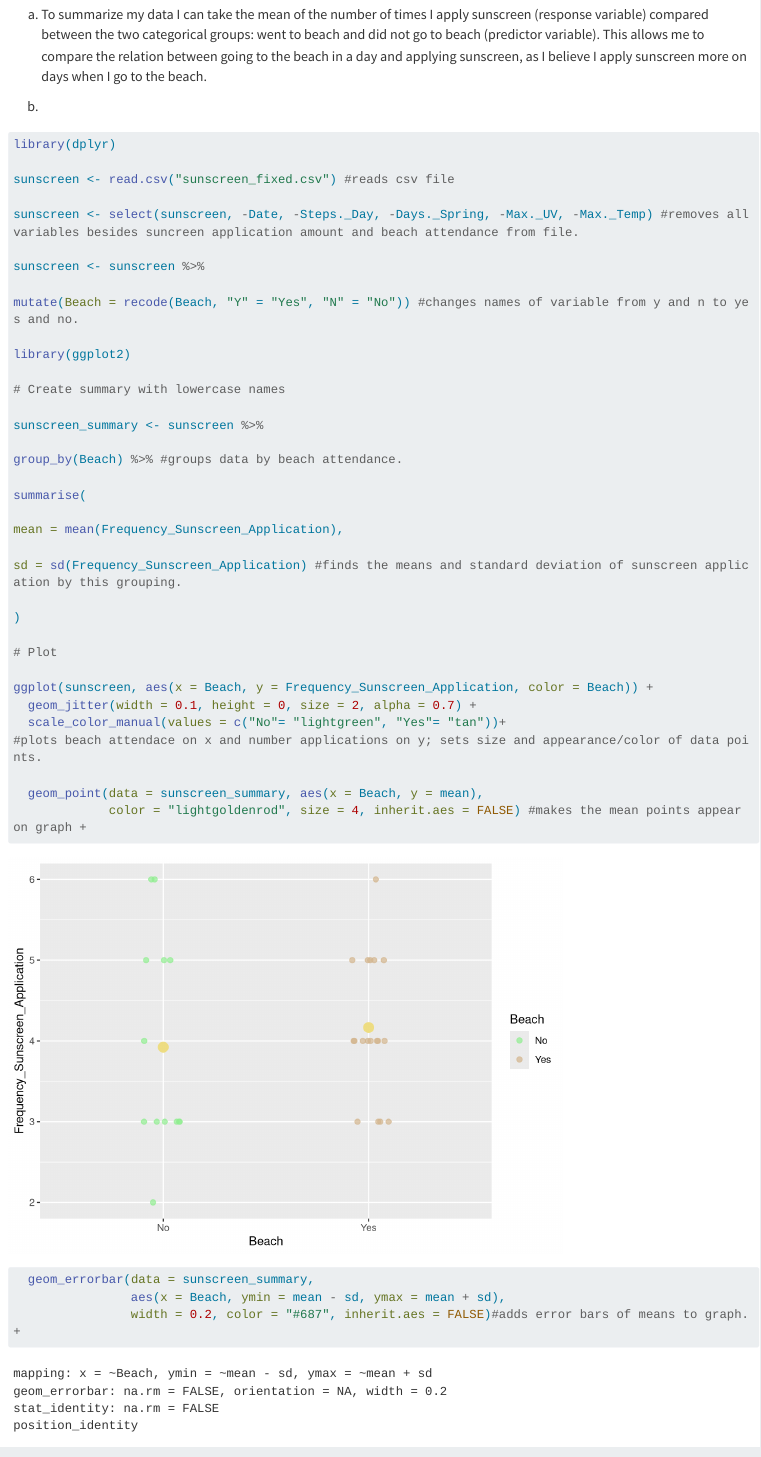
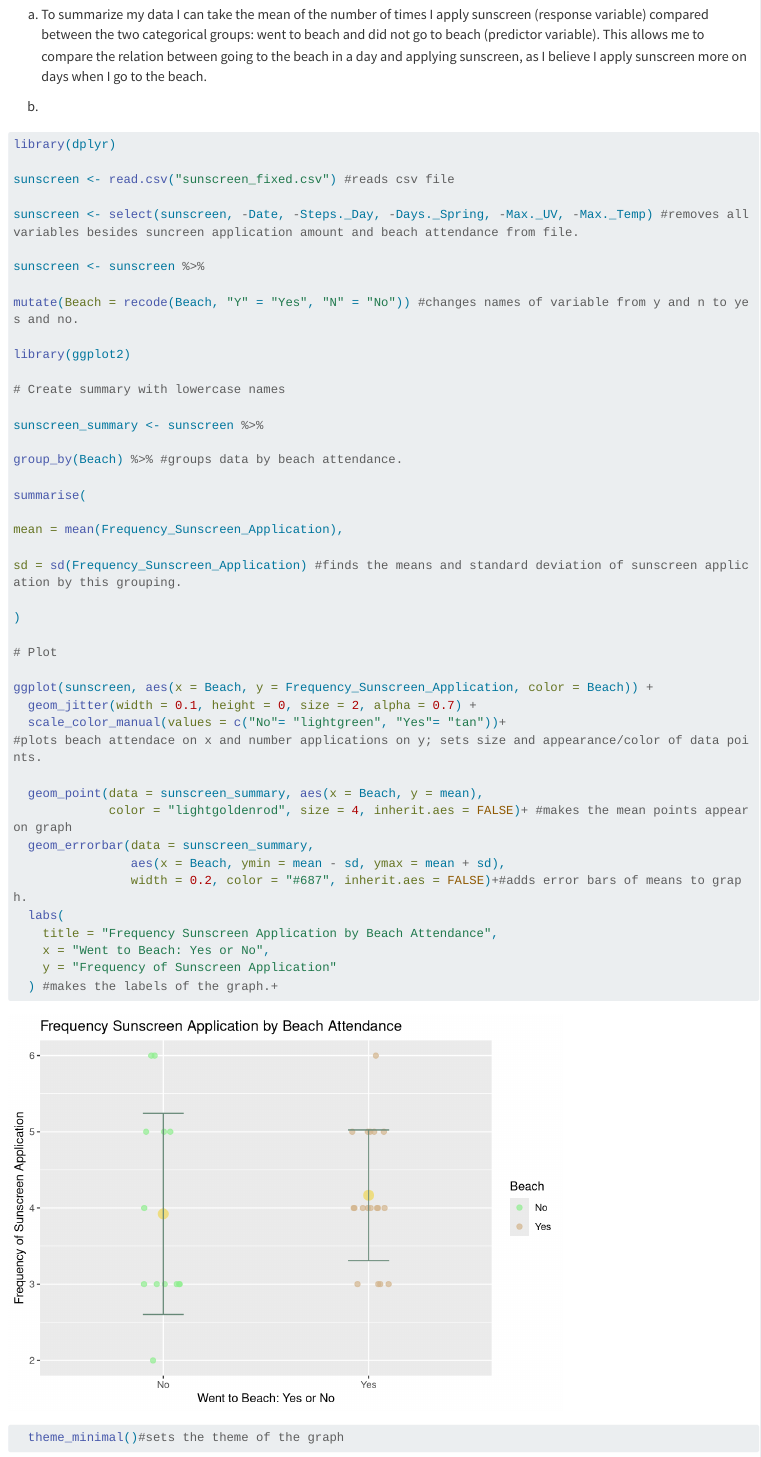
Before and after one commit to nathanseaway/Homework_3, a Quarto document (code/hw3.qmd): the page in a window 1100 px wide, from 800 px down. Rendered offline with R 4.5, knitr and Pandoc in place of Quarto, with nearby package versions; code that draws random numbers runs with fixed seeds of ours; some code elsewhere in the file could not run offline; long lines of code are wrapped.

Commit message:
fixes errors caused by incorrect annotations to question b.

```diff
--- a/code/hw3.qmd
+++ b/code/hw3.qmd
@@ -54,10 +54,10 @@ ggplot(sunscreen, aes(x = Beach, y = Frequency_Sunscreen_Application, color = Be
 #plots beach attendace on x and number applications on y; sets size and appearance/color of data points.
 
   geom_point(data = sunscreen_summary, aes(x = Beach, y = mean),
-             color = "lightgoldenrod", size = 4, inherit.aes = FALSE) #makes the mean points appear on graph +
+             color = "lightgoldenrod", size = 4, inherit.aes = FALSE)+ #makes the mean points appear on graph
   geom_errorbar(data = sunscreen_summary,
                 aes(x = Beach, ymin = mean - sd, ymax = mean + sd),
-                width = 0.2, color = "#687", inherit.aes = FALSE)#adds error bars of means to graph. +
+                width = 0.2, color = "#687", inherit.aes = FALSE)+#adds error bars of means to graph.
   labs(
     title = "Frequency Sunscreen Application by Beach Attendance",
     x = "Went to Beach: Yes or No",
```
